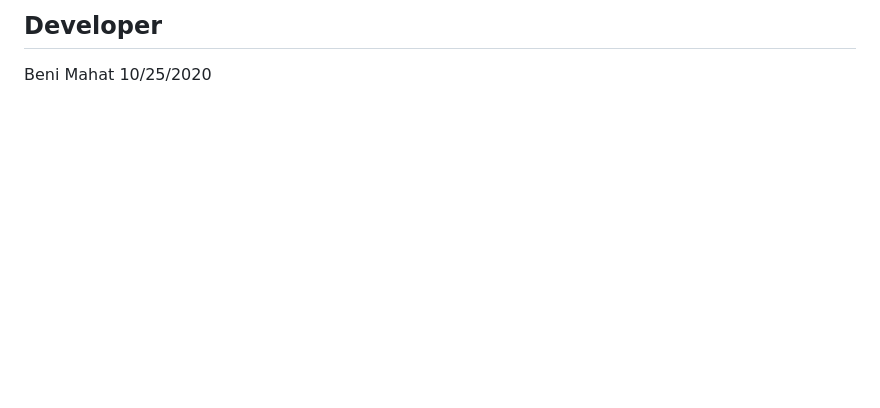
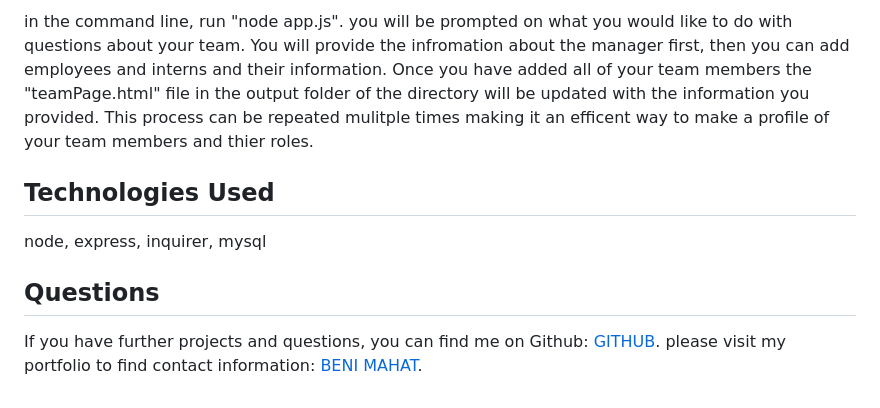
Before and after one commit to benimahat1291/HW8---TeamProfileGen, a Markdown page: README.md, the part around the change printed below. Drawn GitHub-style; blank space fills up the shorter version.

```diff
--- a/README.md
+++ b/README.md
@@ -50,4 +42,12 @@ This application uses inquirer to prompt the user for information about their pr
 
-## Developer
+in the command line, run "node app.js". you will be prompted on what you would like to do with questions about your team. You will provide the infromation about the manager first, then you can add employees and interns and their information. Once you have added all of your team members the "teamPage.html" file in the output folder of the directory will be updated with the information you provided. This process can be repeated mulitple times making it an efficent way to make a profile of your team members and thier roles.
 
-Beni Mahat 10/25/2020
+
+## Technologies Used
+
+node, express, inquirer, mysql
+
+## Questions
+
+If you have further projects and questions, you can find me on Github: [GITHUB](https://github.com/benimahat1291).
+please visit my portfolio to find contact information: [BENI MAHAT](https://benimahat1291.github.io/Portfolio_v2/#/).
```
Also changed, not shown: other parts of README.md (+32 -40 lines), images/sc1.png (added), images/sc2.png (added), images/sc3.png (added), images/sc4.png (added), images/sc5.png (added), 1 other file.
